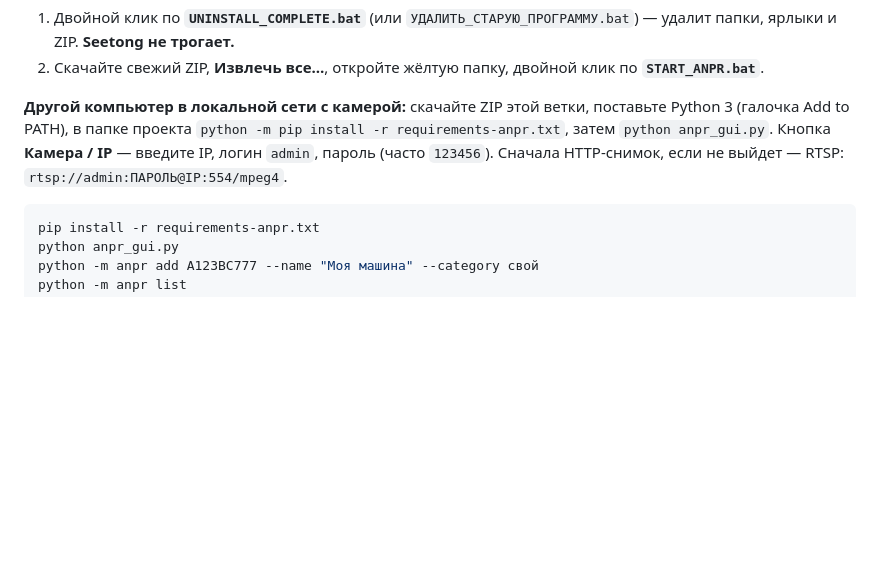
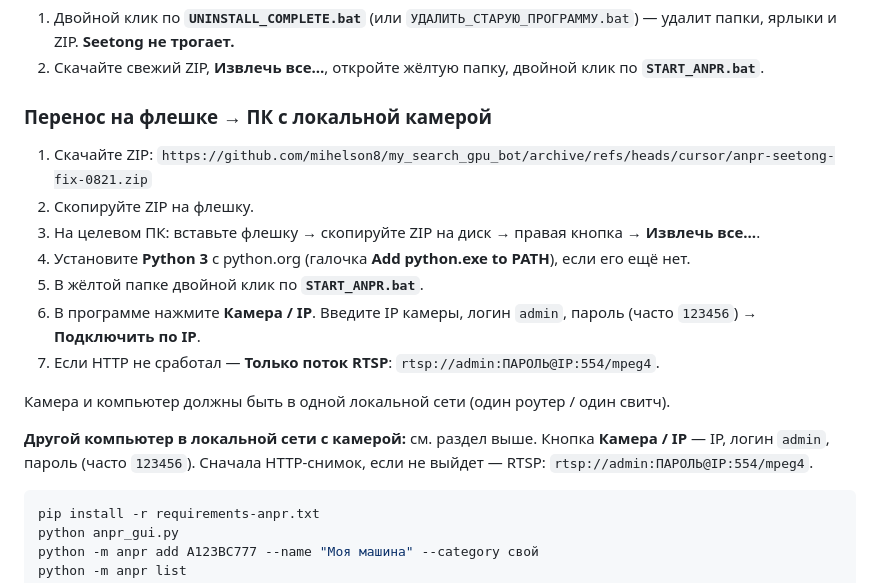
Before and after one commit to mihelson8/my_search_gpu_bot, a Markdown page: README.md, the part around the change. Drawn GitHub-style; blank space fills up the shorter version.

Commit message:
Document USB transfer and local-camera install steps.
Co-authored-by: mihelson8 <mihelson8@users.noreply.github.com>

````diff
--- a/README.md
+++ b/README.md
@@ -214,7 +214,19 @@ python3 -m pytest
 1. Двойной клик по **`UNINSTALL_COMPLETE.bat`** (или `УДАЛИТЬ_СТАРУЮ_ПРОГРАММУ.bat`) — удалит папки, ярлыки и ZIP. **Seetong не трогает.**
 2. Скачайте свежий ZIP, **Извлечь все…**, откройте жёлтую папку, двойной клик по **`START_ANPR.bat`**.
 
-**Другой компьютер в локальной сети с камерой:** скачайте ZIP этой ветки, поставьте Python 3 (галочка Add to PATH), в папке проекта `python -m pip install -r requirements-anpr.txt`, затем `python anpr_gui.py`. Кнопка **Камера / IP** — введите IP, логин `admin`, пароль (часто `123456`). Сначала HTTP-снимок, если не выйдет — RTSP: `rtsp://admin:ПАРОЛЬ@IP:554/mpeg4`.
+### Перенос на флешке → ПК с локальной камерой
+
+1. Скачайте ZIP: `https://github.com/mihelson8/my_search_gpu_bot/archive/refs/heads/cursor/anpr-seetong-fix-0821.zip`
+2. Скопируйте ZIP на флешку.
+3. На целевом ПК: вставьте флешку → скопируйте ZIP на диск → правая кнопка → **Извлечь все…**.
+4. Установите **Python 3** с python.org (галочка **Add python.exe to PATH**), если его ещё нет.
+5. В жёлтой папке двойной клик по **`START_ANPR.bat`**.
+6. В программе нажмите **Камера / IP**. Введите IP камеры, логин `admin`, пароль (часто `123456`) → **Подключить по IP**.
+7. Если HTTP не сработал — **Только поток RTSP**: `rtsp://admin:ПАРОЛЬ@IP:554/mpeg4`.
+
+Камера и компьютер должны быть в одной локальной сети (один роутер / один свитч).
+
+**Другой компьютер в локальной сети с камерой:** см. раздел выше. Кнопка **Камера / IP** — IP, логин `admin`, пароль (часто `123456`). Сначала HTTP-снимок, если не выйдет — RTSP: `rtsp://admin:ПАРОЛЬ@IP:554/mpeg4`.
 
 ```bash
 pip install -r requirements-anpr.txt
````
